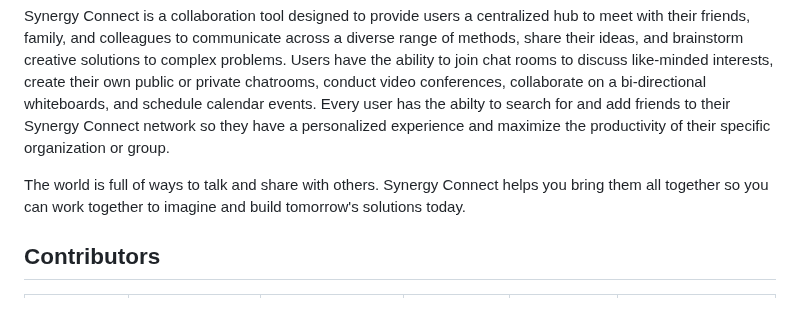
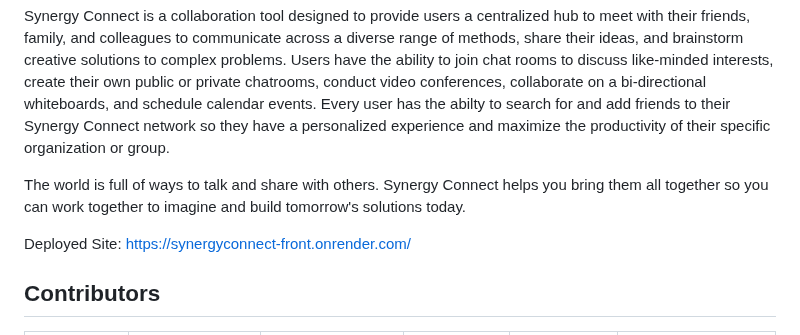
Before and after one commit to team-fun/SynergyConnect, a Markdown page: README.md, the part around the change. GitHub-like rendering; blank space fills up the shorter version.

```diff
--- a/README.md
+++ b/README.md
@@ -6,6 +6,8 @@
 Synergy Connect is a collaboration tool designed to provide users a centralized hub to meet with their friends, family, and colleagues to communicate across a diverse range of methods, share their ideas, and brainstorm creative solutions to complex problems.  Users have the ability to join chat rooms to discuss like-minded interests, create their own public or private chatrooms, conduct video conferences, collaborate on a bi-directional whiteboards, and schedule calendar events.  Every user has the abilty to search for and add friends to their Synergy Connect network so they have a personalized experience and maximize the productivity of their specific organization or group.
 
 The world is full of ways to talk and share with others.  Synergy Connect helps you bring them all together so you can work together to imagine and build tomorrow's solutions today.
+
+Deployed Site:  https://synergyconnect-front.onrender.com/
 
 
 
```
